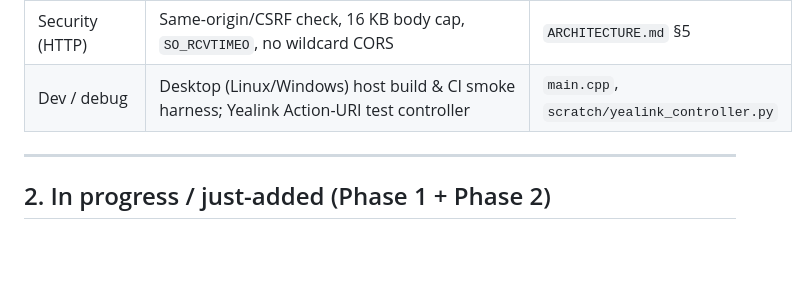
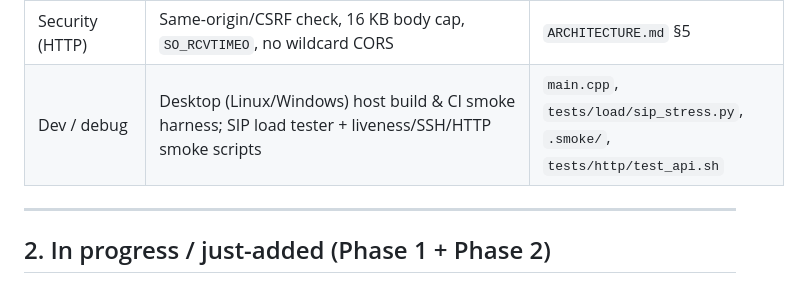
Before and after one commit to EC-SH/drawbridge, a Markdown page: docs/FEATURE_ROADMAP.md, the part around the change. Rendered like a GitHub page; blank space fills up the shorter version.

```diff
--- a/docs/FEATURE_ROADMAP.md
+++ b/docs/FEATURE_ROADMAP.md
@@ -41,7 +41,7 @@ Cross-references:
 | Capacity model | Compile-time pools `POCKETDIAL_MAX_CLIENTS/MAX_SESSIONS/MSG_POOL`; graceful `503` on exhaustion; Pocket/Office/Rack tiers | `src/SIP/PoolConfig.hpp`, [SCALING.md](SCALING.md) |
 | Security (signalling) | Per-source-IP token-bucket rate limit, optional CIDR allowlist, AOR input whitelist, bounded parser (header/body boundary) | `allowPacket`, `ipAllowed`, `isValidAor`, `findHeader` |
 | Security (HTTP) | Same-origin/CSRF check, 16 KB body cap, `SO_RCVTIMEO`, no wildcard CORS | `ARCHITECTURE.md` §5 |
-| Dev / debug | Desktop (Linux/Windows) host build & CI smoke harness; Yealink Action-URI test controller | `main.cpp`, `scratch/yealink_controller.py` |
+| Dev / debug | Desktop (Linux/Windows) host build & CI smoke harness; SIP load tester + liveness/SSH/HTTP smoke scripts | `main.cpp`, `tests/load/sip_stress.py`, `.smoke/`, `tests/http/test_api.sh` |
 
 ---
 
```
Also changed, not shown: CLAUDE.md (added, +89 -0 lines), README.md (+23 -13 lines).
